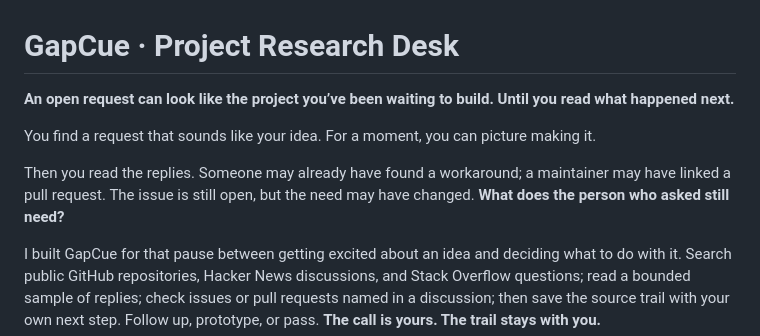
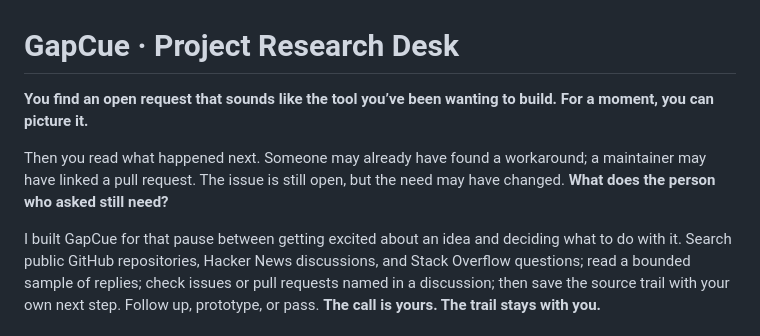
Before and after one commit to LydiaTools/gapcue, a Markdown page: README.md, the part around the change. Rendered like a GitHub page.

Commit message:
Tighten GapCue opening narrative

```diff
--- a/README.md
+++ b/README.md
@@ -1,10 +1,8 @@
 # GapCue · Project Research Desk
 
-**An open request can look like the project you’ve been waiting to build. Until you read what happened next.**
+**You find an open request that sounds like the tool you’ve been wanting to build. For a moment, you can picture it.**
 
-You find a request that sounds like your idea. For a moment, you can picture making it.
-
-Then you read the replies. Someone may already have found a workaround; a maintainer may have linked a pull request. The issue is still open, but the need may have changed. **What does the person who asked still need?**
+Then you read what happened next. Someone may already have found a workaround; a maintainer may have linked a pull request. The issue is still open, but the need may have changed. **What does the person who asked still need?**
 
 I built GapCue for that pause between getting excited about an idea and deciding what to do with it. Search public GitHub repositories, Hacker News discussions, and Stack Overflow questions; read a bounded sample of replies; check issues or pull requests named in a discussion; then save the source trail with your own next step. Follow up, prototype, or pass. **The call is yours. The trail stays with you.**
 
```
Also changed, not shown: README.zh-CN.md (+1 -3 lines).
